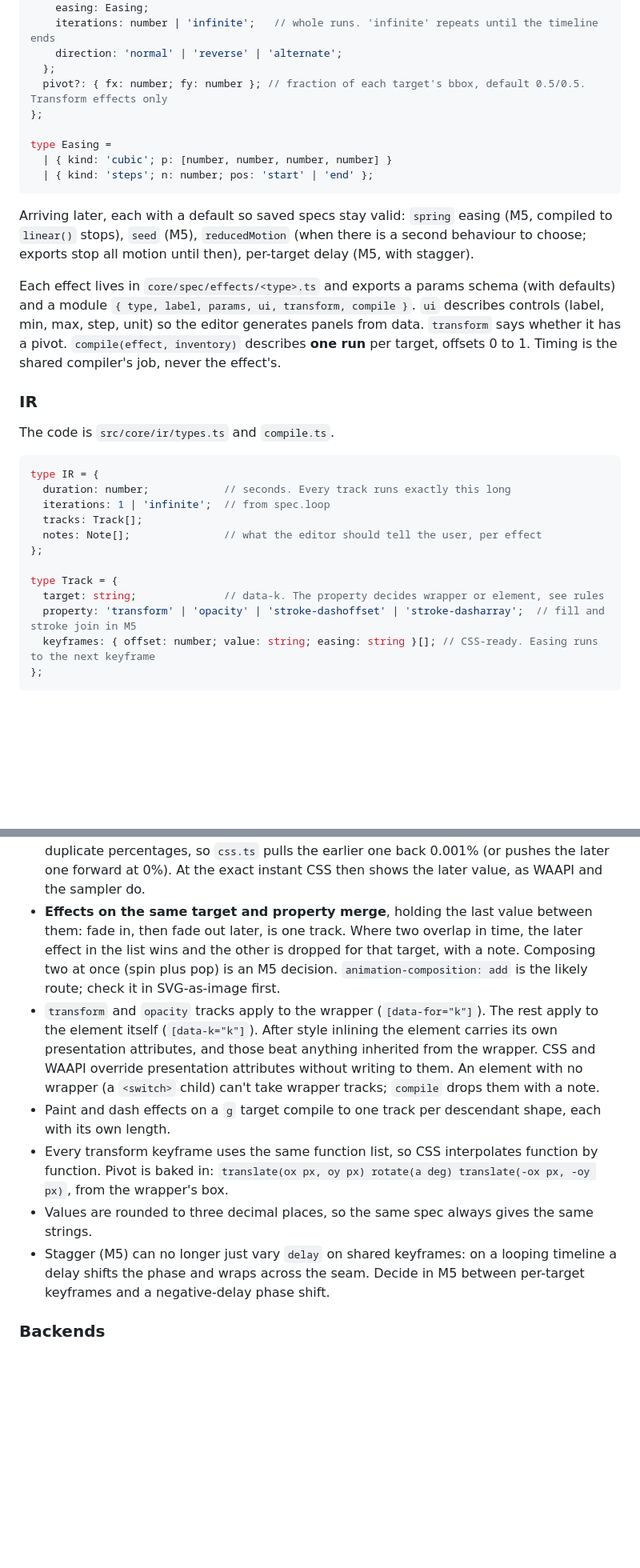
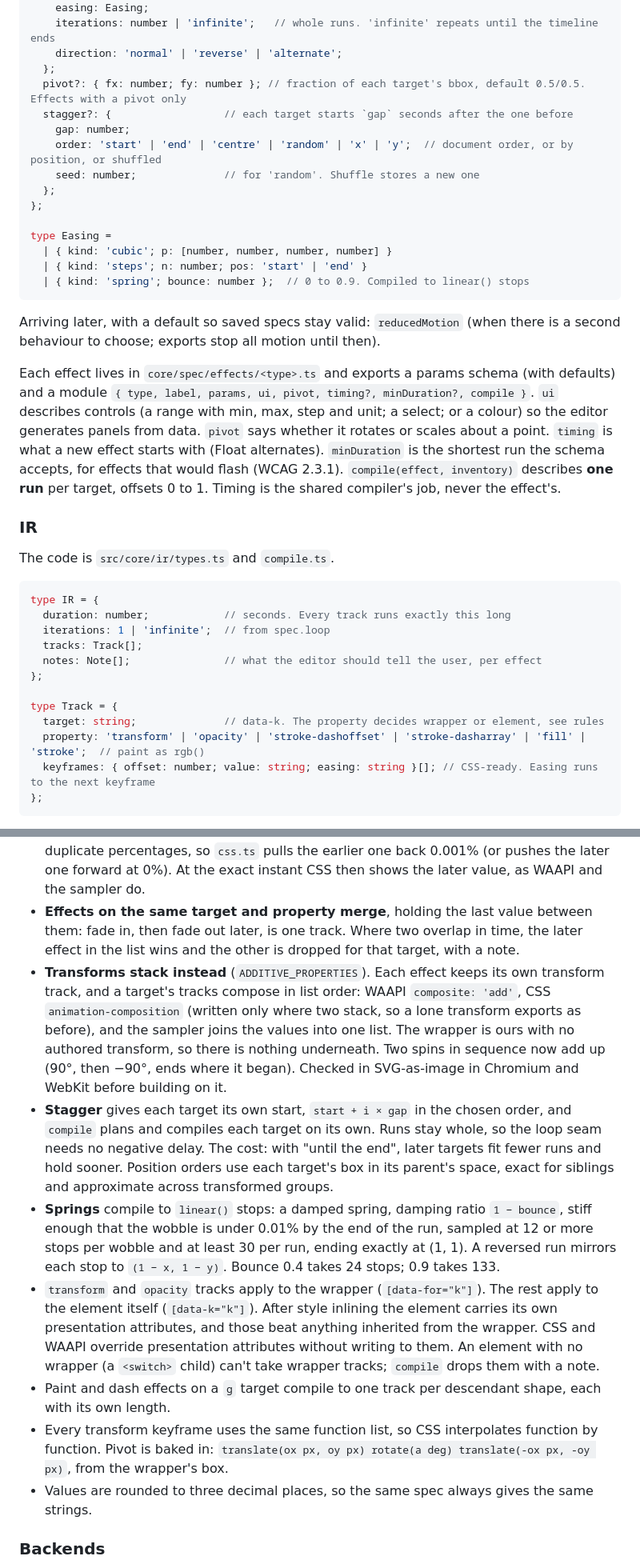
Before and after one commit to ddools/animated-svg-go, a Markdown page: docs/ARCHITECTURE.md, 2 parts joined by grey strips. Shown at 80% size. Drawn GitHub-style; blank space fills up the shorter version.

Commit message:
docs: M5 contracts as built, with decisions
Co-Authored-By: Claude Opus 5.5 <noreply@anthropic.com>

````diff
--- a/docs/ARCHITECTURE.md
+++ b/docs/ARCHITECTURE.md
@@ -134,17 +134,23 @@ type Effect = {
     iterations: number | 'infinite';   // whole runs. 'infinite' repeats until the timeline ends
     direction: 'normal' | 'reverse' | 'alternate';
   };
-  pivot?: { fx: number; fy: number }; // fraction of each target's bbox, default 0.5/0.5. Transform effects only
+  pivot?: { fx: number; fy: number }; // fraction of each target's bbox, default 0.5/0.5. Effects with a pivot only
+  stagger?: {                  // each target starts `gap` seconds after the one before
+    gap: number;
+    order: 'start' | 'end' | 'centre' | 'random' | 'x' | 'y';  // document order, or by position, or shuffled
+    seed: number;              // for 'random'. Shuffle stores a new one
+  };
 };
 
 type Easing =
   | { kind: 'cubic'; p: [number, number, number, number] }
-  | { kind: 'steps'; n: number; pos: 'start' | 'end' };
+  | { kind: 'steps'; n: number; pos: 'start' | 'end' }
+  | { kind: 'spring'; bounce: number };  // 0 to 0.9. Compiled to linear() stops
 ```
 
-Arriving later, each with a default so saved specs stay valid: `spring` easing (M5, compiled to `linear()` stops), `seed` (M5), `reducedMotion` (when there is a second behaviour to choose; exports stop all motion until then), per-target delay (M5, with stagger).
+Arriving later, with a default so saved specs stay valid: `reducedMotion` (when there is a second behaviour to choose; exports stop all motion until then).
 
-Each effect lives in `core/spec/effects/<type>.ts` and exports a params schema (with defaults) and a module `{ type, label, params, ui, transform, compile }`. `ui` describes controls (label, min, max, step, unit) so the editor generates panels from data. `transform` says whether it has a pivot. `compile(effect, inventory)` describes **one run** per target, offsets 0 to 1. Timing is the shared compiler's job, never the effect's.
+Each effect lives in `core/spec/effects/<type>.ts` and exports a params schema (with defaults) and a module `{ type, label, params, ui, pivot, timing?, minDuration?, compile }`. `ui` describes controls (a range with min, max, step and unit; a select; or a colour) so the editor generates panels from data. `pivot` says whether it rotates or scales about a point. `timing` is what a new effect starts with (Float alternates). `minDuration` is the shortest run the schema accepts, for effects that would flash (WCAG 2.3.1). `compile(effect, inventory)` describes **one run** per target, offsets 0 to 1. Timing is the shared compiler's job, never the effect's.
 
 ### IR
 
@@ -160,7 +166,7 @@ type IR = {
 
 type Track = {
   target: string;              // data-k. The property decides wrapper or element, see rules
-  property: 'transform' | 'opacity' | 'stroke-dashoffset' | 'stroke-dasharray';  // fill and stroke join in M5
+  property: 'transform' | 'opacity' | 'stroke-dashoffset' | 'stroke-dasharray' | 'fill' | 'stroke';  // paint as rgb()
   keyframes: { offset: number; value: string; easing: string }[]; // CSS-ready. Easing runs to the next keyframe
 };
 ```
@@ -170,12 +176,14 @@ Rules:
 - **Whole runs only.** Runs that don't fit before the end are dropped. One run that doesn't fit is shortened to fit. Both get a note. Cutting a run part-way would need easing maths in compile and can't cut `steps()` exactly.
 - **Reversed runs mirror their easing**, as CSS `reverse` and `alternate` do: `cubic-bezier(x1,y1,x2,y2)` becomes `(1-x2,1-y2,1-x1,1-y1)`; `steps(n,start)` becomes `steps(n,end)`.
 - **Two keyframes at one offset are a jump.** WAAPI takes that as written. CSS merges duplicate percentages, so `css.ts` pulls the earlier one back 0.001% (or pushes the later one forward at 0%). At the exact instant CSS then shows the later value, as WAAPI and the sampler do.
-- **Effects on the same target and property merge**, holding the last value between them: fade in, then fade out later, is one track. Where two overlap in time, the later effect in the list wins and the other is dropped for that target, with a note. Composing two at once (spin plus pop) is an M5 decision. `animation-composition: add` is the likely route; check it in SVG-as-image first.
+- **Effects on the same target and property merge**, holding the last value between them: fade in, then fade out later, is one track. Where two overlap in time, the later effect in the list wins and the other is dropped for that target, with a note.
+- **Transforms stack instead** (`ADDITIVE_PROPERTIES`). Each effect keeps its own transform track, and a target's tracks compose in list order: WAAPI `composite: 'add'`, CSS `animation-composition` (written only where two stack, so a lone transform exports as before), and the sampler joins the values into one list. The wrapper is ours with no authored transform, so there is nothing underneath. Two spins in sequence now add up (90°, then −90°, ends where it began). Checked in SVG-as-image in Chromium and WebKit before building on it.
+- **Stagger** gives each target its own start, `start + i × gap` in the chosen order, and `compile` plans and compiles each target on its own. Runs stay whole, so the loop seam needs no negative delay. The cost: with "until the end", later targets fit fewer runs and hold sooner. Position orders use each target's box in its parent's space, exact for siblings and approximate across transformed groups.
+- **Springs** compile to `linear()` stops: a damped spring, damping ratio `1 − bounce`, stiff enough that the wobble is under 0.01% by the end of the run, sampled at 12 or more stops per wobble and at least 30 per run, ending exactly at (1, 1). A reversed run mirrors each stop to `(1 − x, 1 − y)`. Bounce 0.4 takes 24 stops; 0.9 takes 133.
 - `transform` and `opacity` tracks apply to the wrapper (`[data-for="k"]`). The rest apply to the element itself (`[data-k="k"]`). After style inlining the element carries its own presentation attributes, and those beat anything inherited from the wrapper. CSS and WAAPI override presentation attributes without writing to them. An element with no wrapper (a `<switch>` child) can't take wrapper tracks; `compile` drops them with a note.
 - Paint and dash effects on a `g` target compile to one track per descendant shape, each with its own length.
 - Every transform keyframe uses the same function list, so CSS interpolates function by function. Pivot is baked in: `translate(ox px, oy px) rotate(a deg) translate(-ox px, -oy px)`, from the wrapper's box.
 - Values are rounded to three decimal places, so the same spec always gives the same strings.
-- Stagger (M5) can no longer just vary `delay` on shared keyframes: on a looping timeline a delay shifts the phase and wraps across the seam. Decide in M5 between per-target keyframes and a negative-delay phase shift.
 
 ### Backends
 
````
Also changed, not shown: other parts of docs/ARCHITECTURE.md (+9 -5 lines), docs/ROADMAP.md (+4 -1 lines).
